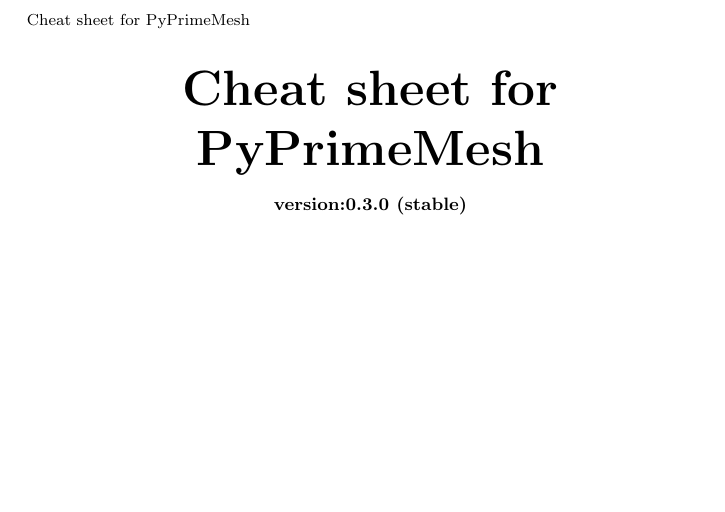
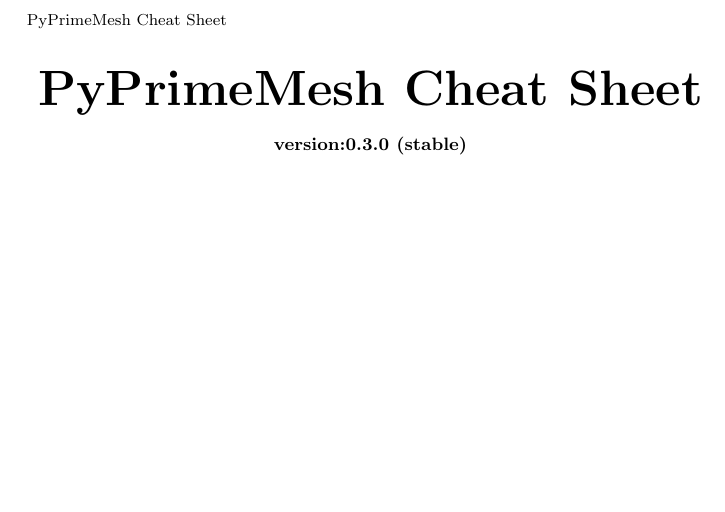
Before and after one commit to ansys/pyansys-cheat-sheet, a LaTeX document (cheat_sheets/pyprimemesh_cheat_sheet/pyprimemesh_cheat_sheet.tex): part of page 1 of 6, cut at the place of the change. Compiled offline with pdfLaTeX; a LaTeX package or settings file that is missing is left out.

Commit message:
Fixed title for the following cheat sheets 1. PyPrimeMesh Cheat Sheet 2. PyAnsys Cheat Sheet Template

```diff
--- a/cheat_sheets/pyprimemesh_cheat_sheet/pyprimemesh_cheat_sheet.tex
+++ b/cheat_sheets/pyprimemesh_cheat_sheet/pyprimemesh_cheat_sheet.tex
@@ -12,11 +12,11 @@
 \raggedright
 \footnotesize
 
-Cheat sheet for PyPrimeMesh
+PyPrimeMesh Cheat Sheet
 % ----------------------------------------
 
 \begin{center}
-     \Huge{\textbf{Cheat sheet for PyPrimeMesh}} \\
+     \Huge{\textbf{PyPrimeMesh Cheat Sheet}} \\
 \end{center}
 \begin{center}
   \small{\textbf{version:0.3.0 (stable) }} \\
```
Also changed, not shown: cheat_sheet_template/pyansys_cheat_sheet.tex (+1 -1 lines), cheat_sheets/pyprimemesh_cheat_sheet/pyprimemesh_cheat_sheet.tex (4 more changed lines).
